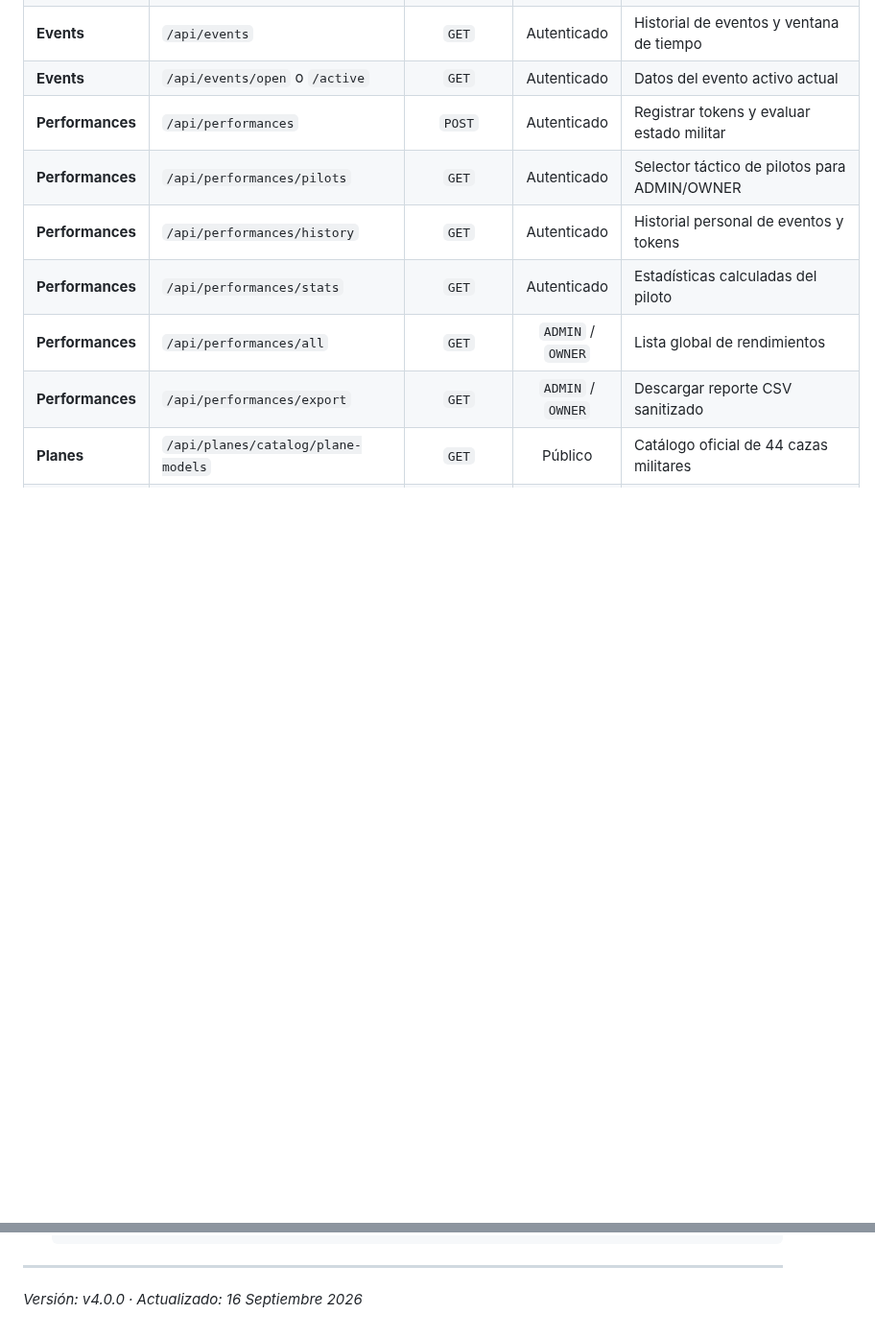
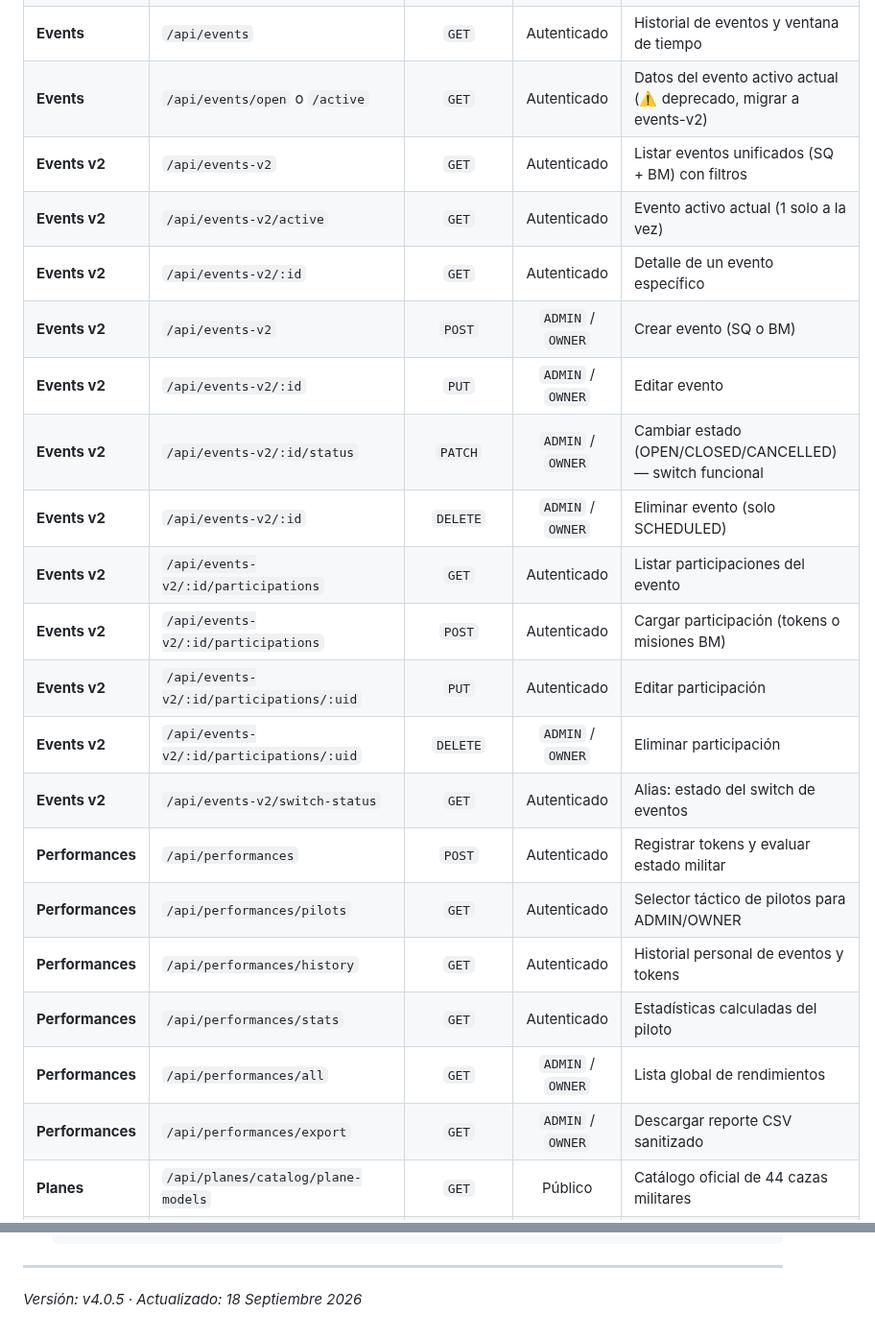
Before and after one commit to paraguayffaametalstorm-debug/ffaa-paraguay-classic, a Markdown page: API_REFERENCE.md, 2 parts joined by grey strips. Shown at 96% size. Drawn GitHub-style; blank space fills up the shorter version.

```diff
--- a/API_REFERENCE.md
+++ b/API_REFERENCE.md
@@ -46,7 +46,19 @@ En caso de falla, la API garantiza una respuesta en formato JSON con la siguient
 | **Dashboard** | `/api/dashboard/summary` | `GET` | Autenticado | Resumen de evento, metas y Top 5 |
 | **Dashboard** | `/api/dashboard/active-members` | `GET` | Autenticado | Lista ordenada de miembros activos |
 | **Events** | `/api/events` | `GET` | Autenticado | Historial de eventos y ventana de tiempo |
-| **Events** | `/api/events/open` o `/active` | `GET` | Autenticado | Datos del evento activo actual |
+| **Events** | `/api/events/open` o `/active` | `GET` | Autenticado | Datos del evento activo actual (⚠️ deprecado, migrar a events-v2) |
+| **Events v2** | `/api/events-v2` | `GET` | Autenticado | Listar eventos unificados (SQ + BM) con filtros |
+| **Events v2** | `/api/events-v2/active` | `GET` | Autenticado | Evento activo actual (1 solo a la vez) |
+| **Events v2** | `/api/events-v2/:id` | `GET` | Autenticado | Detalle de un evento específico |
+| **Events v2** | `/api/events-v2` | `POST` | `ADMIN` / `OWNER` | Crear evento (SQ o BM) |
+| **Events v2** | `/api/events-v2/:id` | `PUT` | `ADMIN` / `OWNER` | Editar evento |
+| **Events v2** | `/api/events-v2/:id/status` | `PATCH` | `ADMIN` / `OWNER` | Cambiar estado (OPEN/CLOSED/CANCELLED) — switch funcional |
+| **Events v2** | `/api/events-v2/:id` | `DELETE` | `ADMIN` / `OWNER` | Eliminar evento (solo SCHEDULED) |
+| **Events v2** | `/api/events-v2/:id/participations` | `GET` | Autenticado | Listar participaciones del evento |
+| **Events v2** | `/api/events-v2/:id/participations` | `POST` | Autenticado | Cargar participación (tokens o misiones BM) |
+| **Events v2** | `/api/events-v2/:id/participations/:uid` | `PUT` | Autenticado | Editar participación |
+| **Events v2** | `/api/events-v2/:id/participations/:uid` | `DELETE` | `ADMIN` / `OWNER` | Eliminar participación |
+| **Events v2** | `/api/events-v2/switch-status` | `GET` | Autenticado | Alias: estado del switch de eventos |
 | **Performances**| `/api/performances` | `POST` | Autenticado | Registrar tokens y evaluar estado militar |
 | **Performances**| `/api/performances/pilots` | `GET` | Autenticado | Selector táctico de pilotos para ADMIN/OWNER |
 | **Performances**| `/api/performances/history` | `GET` | Autenticado | Historial personal de eventos y tokens |
@@ -1126,4 +1208,4 @@ Tabla de clasificación ordenada por puntos acumulados en el Black Market activo
 
 ---
 
-*Versión: v4.0.0 · Actualizado: 16 Septiembre 2026*
+*Versión: v4.0.5 · Actualizado: 18 Septiembre 2026*
```
Also changed, not shown: other parts of API_REFERENCE.md (+70 -0 lines).
